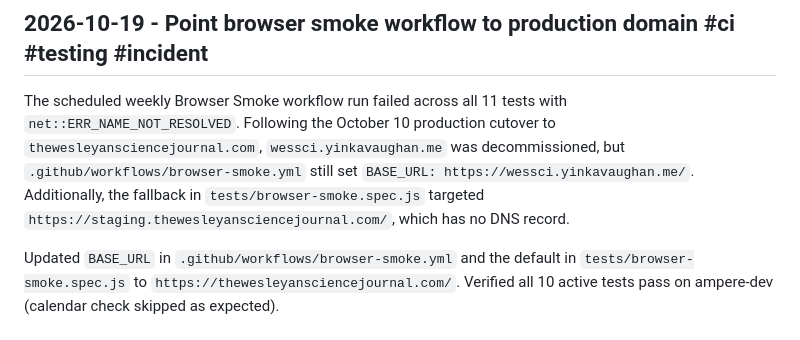
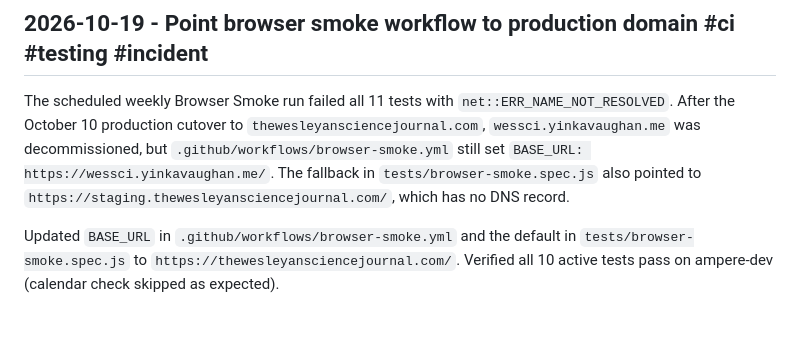
Before and after one commit to Builder106/wesscijo, a Markdown page: JOURNAL.md, the part around the change. Rendered like a GitHub page.

```diff
--- a/JOURNAL.md
+++ b/JOURNAL.md
@@ -1189,6 +1189,6 @@ The About page published `wesscijo+join@` for students who want to join the jour
 
 ## 2026-10-19 - Point browser smoke workflow to production domain #ci #testing #incident
 
-The scheduled weekly Browser Smoke workflow run failed across all 11 tests with `net::ERR_NAME_NOT_RESOLVED`. Following the October 10 production cutover to `thewesleyansciencejournal.com`, `wessci.yinkavaughan.me` was decommissioned, but `.github/workflows/browser-smoke.yml` still set `BASE_URL: https://wessci.yinkavaughan.me/`. Additionally, the fallback in `tests/browser-smoke.spec.js` targeted `https://staging.thewesleyansciencejournal.com/`, which has no DNS record.
+The scheduled weekly Browser Smoke run failed all 11 tests with `net::ERR_NAME_NOT_RESOLVED`. After the October 10 production cutover to `thewesleyansciencejournal.com`, `wessci.yinkavaughan.me` was decommissioned, but `.github/workflows/browser-smoke.yml` still set `BASE_URL: https://wessci.yinkavaughan.me/`. The fallback in `tests/browser-smoke.spec.js` also pointed to `https://staging.thewesleyansciencejournal.com/`, which has no DNS record.
 
 Updated `BASE_URL` in `.github/workflows/browser-smoke.yml` and the default in `tests/browser-smoke.spec.js` to `https://thewesleyansciencejournal.com/`. Verified all 10 active tests pass on ampere-dev (calendar check skipped as expected).
```
